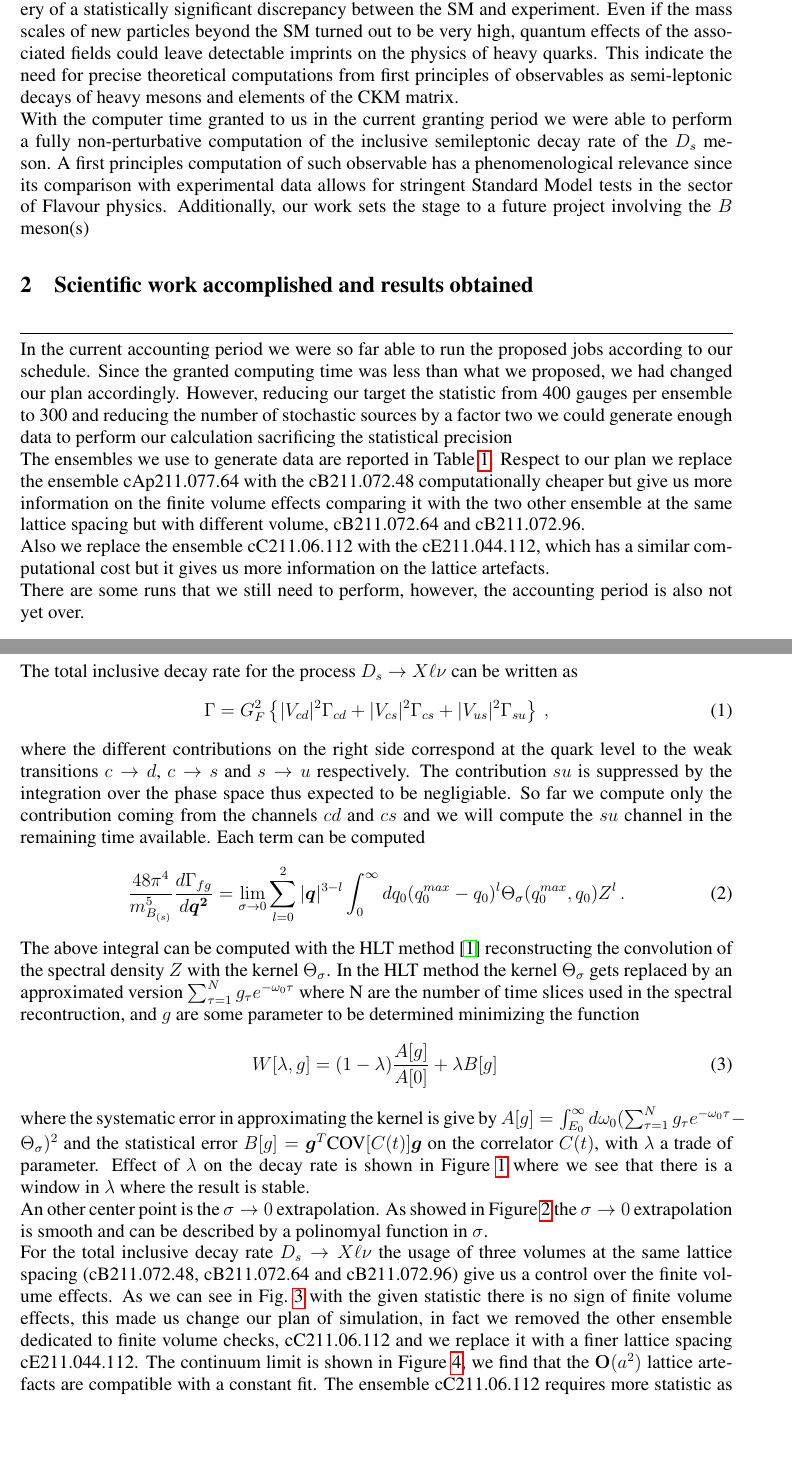
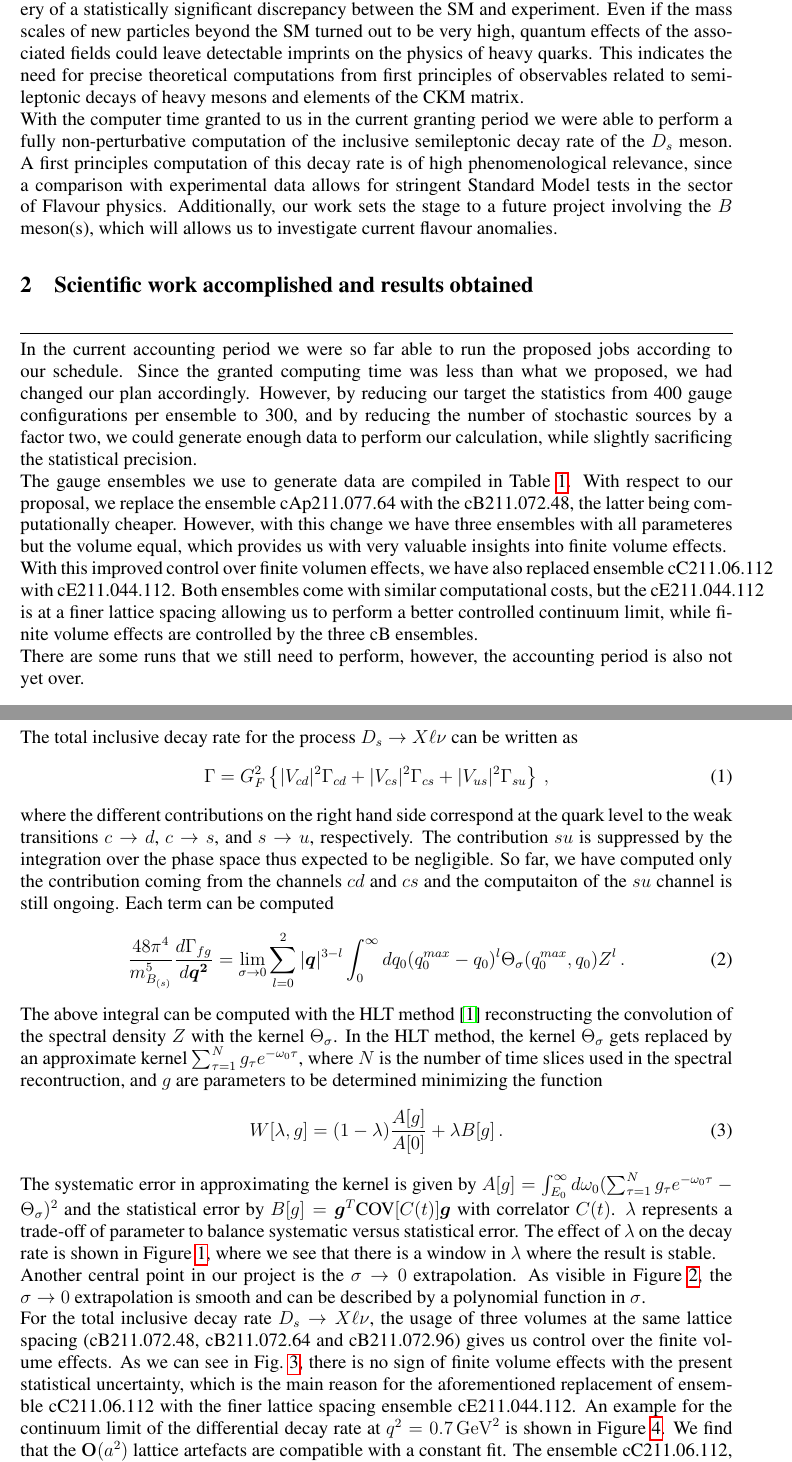
Before and after one commit to HISKP-LQCD/gauss_heavyflavour_2024, a LaTeX document (report/report22/report.tex): two parts of pages 3 and 4 of 9, joined at a grey line, cut so that both start at the same text, the shorter picture padded with empty space. Compiled offline with pdfLaTeX.

Commit message:
first changes

```diff
--- a/report/report22/report.tex
+++ b/report/report22/report.tex
@@ -112,16 +112,19 @@ Even if the mass scales of new
 particles beyond the SM turned out to be very high, quantum effects of
 the associated fields could leave detectable imprints on the physics
 of heavy quarks.
-This indicate the need for precise theoretical computations from first principles of observables as semi-leptonic decays of heavy mesons and elements of the CKM matrix.
+This indicates the need for precise theoretical computations from
+first principles of observables related to semi-leptonic decays of
+heavy mesons and elements of the CKM matrix.
 
 With the computer time granted to us in the current granting period we
 were able to perform a fully non-perturbative computation of the inclusive semileptonic
 decay rate of the $D_s$ meson.
-A first principles computation of such observable has a
-phenomenological relevance since its comparison with experimental data
+A first principles computation of this decay rate is of high
+phenomenological relevance, since a comparison with experimental data
 allows for stringent Standard Model tests in the sector of Flavour physics.
 Additionally, our work sets the stage to a future
-project involving the $B$ meson(s)
+project involving the $B$ meson(s), which will allows us to
+investigate current flavour anomalies.
 
 
 
@@ -132,23 +135,30 @@ In the current accounting period we were so far able to run the
 proposed jobs according to our schedule. Since the granted computing
 time was less than what we proposed, we had changed our plan
 accordingly.
-However, reducing our target the statistic from 400 gauges per ensemble to 300 and reducing the
-number of stochastic sources by a factor two
+However, by reducing our target the statistics from 400 gauge
+configurations per ensemble to 300, and by reducing the
+number of stochastic sources by a factor two,
 % and using other time
 % available to us in other machines (LEONARDO booster at CINECA)
 we could
-generate enough data to perform our calculation sacrificing the statistical precision
+generate enough data to perform our calculation, while slightly
+sacrificing the statistical precision.
 % However, due to extra time available to us due to JUWELS
 % being idle otherwise, we could nevertheless generate according to plan.
 
-The ensembles we use to generate data are reported in Table~\ref{tab:ensembles}.
-Respect to our plan we replace the ensemble cAp211.077.64 with the cB211.072.48
-computationally cheaper but give us more information on the finite volume effects
-comparing it with the two other ensemble at the same lattice spacing but with different volume,
-cB211.072.64 and cB211.072.96.
+The gauge ensembles we use to generate data are compiled in Table~\ref{tab:ensembles}.
+With respect to our proposal, we replace the ensemble cAp211.077.64
+with the cB211.072.48, the latter being computationally
+cheaper. However, with this change we have three ensembles with all
+parameteres but the volume equal, which provides us with very valuable
+insights into finite volume effects.
 
-Also we replace the ensemble cC211.06.112 with the cE211.044.112, which has a similar
-computational cost but it gives us more information on the lattice artefacts.
+With this improved control over finite volumen effects, we have also
+replaced ensemble cC211.06.112 with cE211.044.112. Both
+ensembles come with similar computational costs, but the cE211.044.112
+is at a finer lattice spacing allowing us to perform a better
+controlled continuum limit, while finite volume effects are controlled
+by the three cB ensembles.
 
 There are some runs that we still need to perform, however, the
 accounting period is also not yet over.
@@ -188,10 +198,12 @@ process $D_s \to X\ell\nu$ can be written as
 	\Gamma = G^2_F\left\{ |V_{cd} |^2 \Gamma_{cd} + |V_{cs} |^2 \Gamma_{cs} + |V_{us} |^2 \Gamma_{su}
 	\right\}\,,
 \end{equation}
-where the different contributions on the right side correspond at the quark level to the weak
-transitions $c \to d$, $c \to s$ and $s \to u$ respectively.
-The contribution $su$ is suppressed by the integration over the phase space thus expected to be negligiable. So far we compute only the contribution coming from the channels $cd$ and $cs$ and
-we will compute the $su$ channel in the remaining time available.
+where the different contributions on the right hand side correspond at the quark level to the weak
+transitions $c \to d$, $c \to s$, and $s \to u$, respectively.
+The contribution $su$ is suppressed by the integration over the phase
+space thus expected to be negligible. So far, we have computed only
+the contribution coming from the channels $cd$ and $cs$ and the
+computaiton of the $su$ channel is still ongoing.
 Each term can be computed
 \begin{equation}
 	\frac{48 \pi^4}{m_{B_{(s)}}^5}\frac{d\Gamma_{fg}}{d \bm{ q^2} }
@@ -201,15 +213,22 @@ Each term can be computed
 The above integral can be computed with the HLT method \cite{Hansen:2019idp} reconstructing the
 convolution of the spectral
 density $Z$  with the kernel $\Theta_\sigma$.
-In the HLT method the kernel $\Theta_\sigma$ gets replaced by an approximated version $\sum_{\tau=1}^Ng_\tau e^{-\omega_0\tau}$ where N are the number of time slices used in the spectral recontruction, and $g$ are some parameter to be determined minimizing the function
+In the HLT method, the kernel $\Theta_\sigma$ gets replaced by an
+approximate kernel $\sum_{\tau=1}^Ng_\tau e^{-\omega_0\tau}$, where
+$N$ is the number of time slices used in the spectral recontruction,
+and $g$ are parameters to be determined minimizing the function
 \begin{equation}
-	W[\lambda, g]=(1-\lambda)\frac{A[g]}{A[0]}+\lambda B[g]\,
+  W[\lambda, g]=(1-\lambda)\frac{A[g]}{A[0]}+\lambda B[g]\,.
   \label{eq:W_HLT}
 \end{equation}
-where
-the systematic error in approximating the kernel  is give by
+The systematic error in approximating the kernel is given by
 $A[g]=\int_{E_0}^\infty d \omega_0( \sum_{\tau=1}^N g_\tau e^{-\omega_0\tau}- \Theta_\sigma )^2$
-and the statistical error $B[g]=\bm{g}^T \mbox{COV}[C(t)]\bm{g}$ on the correlator $C(t)$, with $\lambda$ a trade of parameter. Effect of $\lambda$ on the decay rate is shown in Figure~\ref{fig:stability} where we see that there is a window in $\lambda$ where the result is stable.
+and the statistical error by $B[g]=\bm{g}^T
+\mbox{COV}[C(t)]\bm{g}$ with correlator $C(t)$. $\lambda$ represents a
+trade-off of parameter to balance systematic versus statistical
+error. The effect of $\lambda$ on the decay rate is shown in
+Figure~\ref{fig:stability}, where we see that there is a window in
+$\lambda$ where the result is stable.
 
 \begin{figure}
   \includegraphics[scale=0.5]{figures/Screenshot from 2024-07-27 18-12-04.png}
@@ -222,8 +241,11 @@ and the statistical error $B[g]=\bm{g}^T \mbox{COV}[C(t)]\bm{g}$ on the correlat
 
 % with the data produced we also observed that
 % our calculation the  extrapolation $\sigma \to 0$ can been done
-An other center  point is the $\sigma \to 0$ extrapolation. As showed in Figure~\ref{fig:sigma_extrapolation} the $\sigma \to 0$ extrapolation is smooth and can be described by
-a polinomyal function in $\sigma$.
+Another central point in our project is the $\sigma \to 0$
+extrapolation. As visible in Figure~\ref{fig:sigma_extrapolation}, the
+$\sigma \to 0$ extrapolation is smooth and can be described by
+a polynomial function in $\sigma$.
+
 \begin{figure}
   \centering
   \includegraphics[scale=0.5]{figures/sigma_extrapolation.pdf}
@@ -232,16 +254,18 @@ a polinomyal function in $\sigma$.
   \label{fig:sigma_extrapolation}
 \end{figure}
 
-
-For the total inclusive decay rate $D_s \to X\ell\nu$ the usage of three volumes
+For the total inclusive decay rate $D_s \to X\ell\nu$, the usage of three volumes
 at the same lattice spacing (cB211.072.48, cB211.072.64 and cB211.072.96)
-give us a control over the finite volume effects. As we can see in Fig.~\ref{fig:dGamma_FSE_B}
-with the given statistic there is no sign of finite volume effects, this made us
-change our plan of simulation, in fact we removed the other ensemble dedicated to
-finite volume checks, cC211.06.112 and we replace it with a finer lattice spacing
-cE211.044.112.
-The continuum limit is shown in Figure~\ref{fig:dGamma_continuum}, we find that the
-$\mathbf{O}(a^2)$ lattice artefacts are compatible with a constant fit. The ensemble cC211.06.112 requires more statistic as we observe from Figure~\ref{fig:dGamma_continuum} its error is larger respect to the other ensembles.
+gives us control over the finite volume effects. As we can see in Fig.~\ref{fig:dGamma_FSE_B},
+there is no sign of finite volume effects with the present statistical
+uncertainty, which is the main reason for the aforementioned
+replacement of ensemble cC211.06.112 with the finer lattice spacing
+ensemble cE211.044.112.
+An example for the continuum limit of the differential decay rate at
+$q^2=0.7\,\mathrm{GeV}^2$ is shown in Figure~\ref{fig:dGamma_continuum}. We find that the
+$\mathbf{O}(a^2)$ lattice artefacts are compatible with a constant
+fit. The ensemble cC211.06.112, responsible for the second data point
+from the right, though likely requires more statistic as we observe from Figure~\ref{fig:dGamma_continuum}.
 
 \begin{figure}
 	\begin{center}
```
Also changed, not shown: report/report22/report.tex (2 more changed lines). Lines whose indentation alone changed are shown as unchanged.
